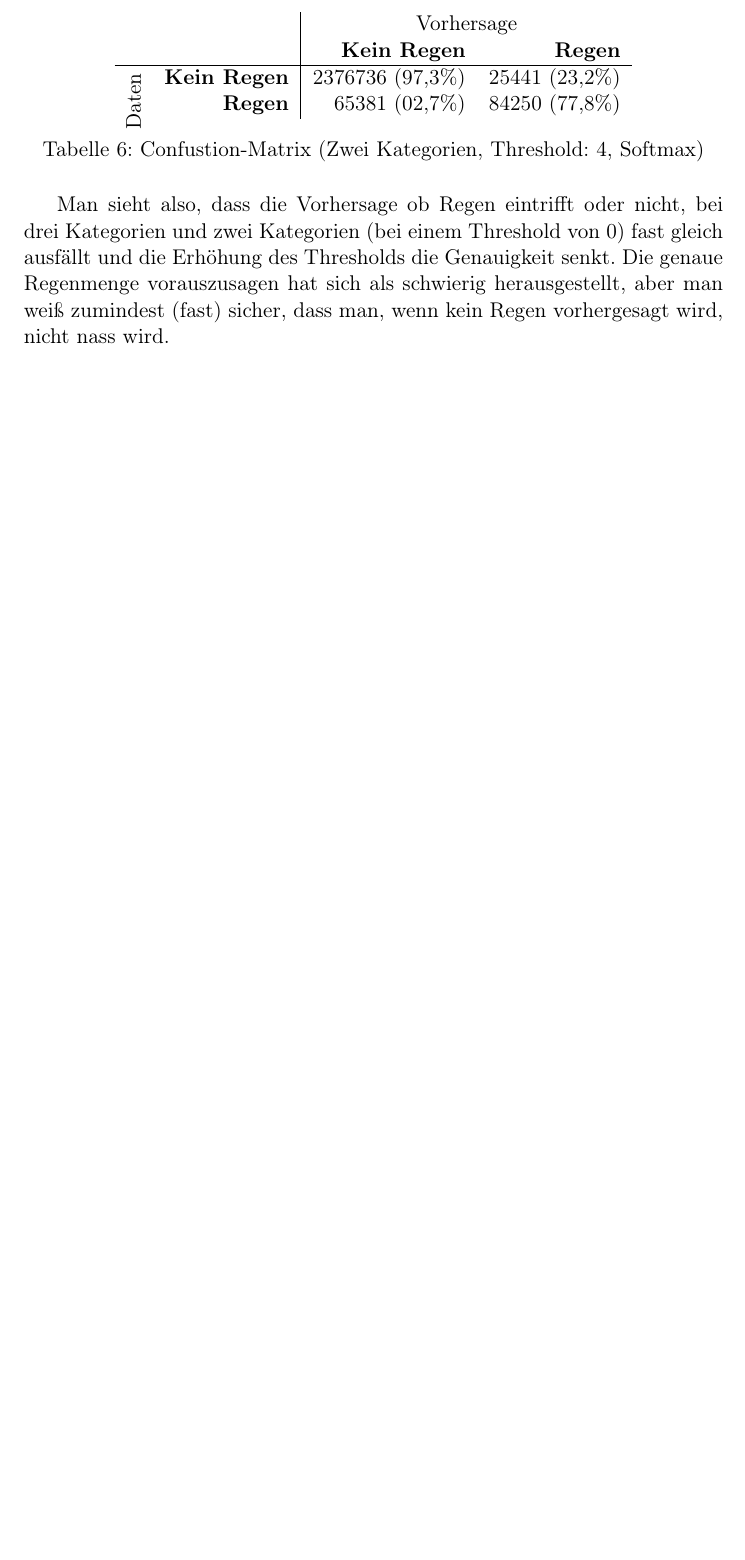
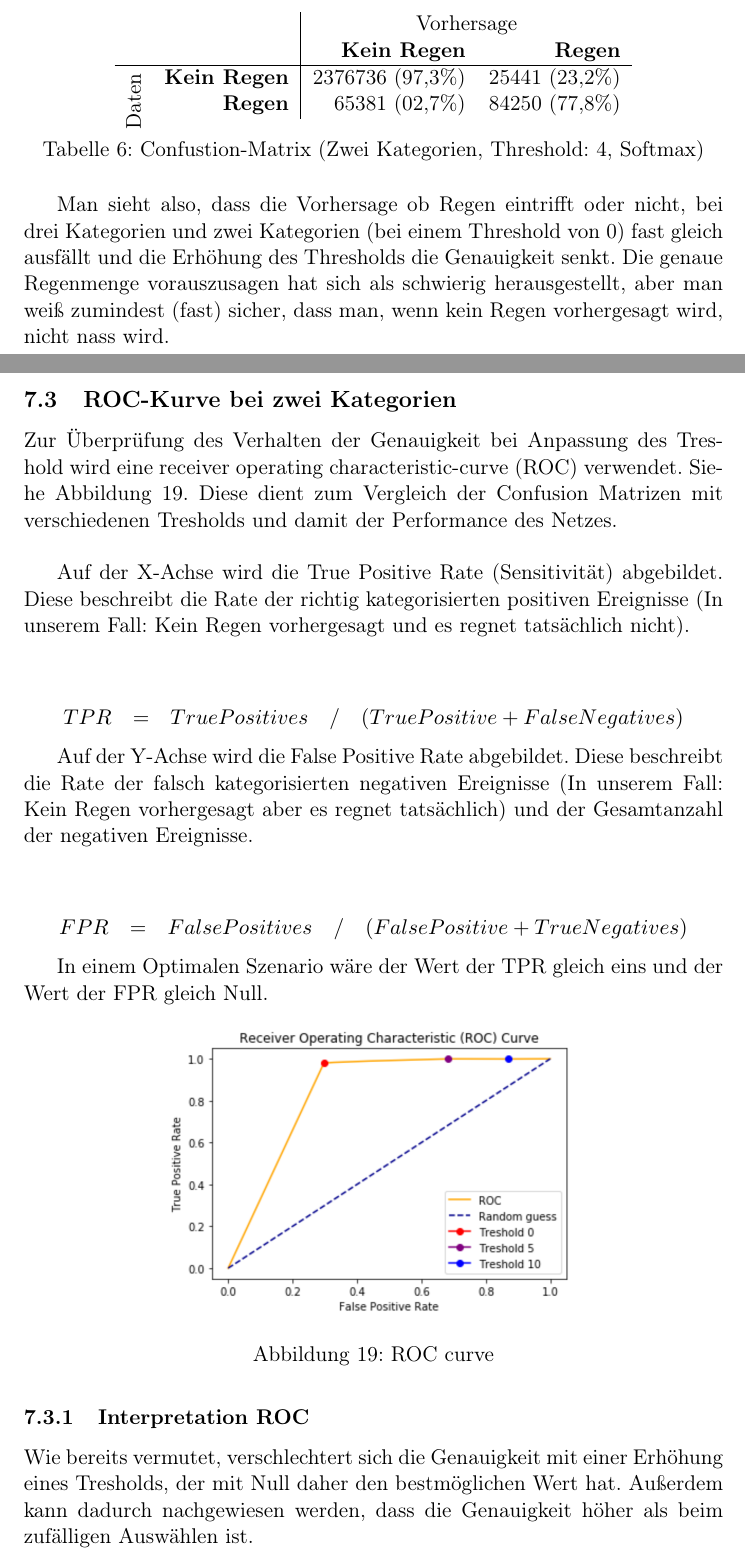
Before and after one commit to thgnaedi/DeepRain, a LaTeX paper (Docs/Langdokumentation.tex, which reads Docs/Klassifizierung.tex): part of page 28 of 31 before the commit and two parts of pages 29 and 30 of 33 after it, the two joined at a grey line, cut so that both start at the same text, the shorter picture padded with empty space. Compiled offline with pdfLaTeX.

Commit message:
Added ROC Curve to documentation

```diff
--- a/Docs/Klassifizierung.tex
+++ b/Docs/Klassifizierung.tex
@@ -135,6 +135,35 @@ Erhöht man den Threshold weiter auf 4, verdeutlicht sich der Trend aus der letz
 
 Man sieht also, dass die Vorhersage ob Regen eintrifft oder nicht, bei drei Kategorien und zwei Kategorien (bei einem Threshold von 0) fast gleich ausfällt und  die Erhöhung des Thresholds die Genauigkeit senkt. Die genaue Regenmenge vorauszusagen hat sich als schwierig herausgestellt, aber man weiß zumindest (fast) sicher, dass man, wenn kein Regen vorhergesagt wird, nicht nass wird.
 
+\subsection{ROC-Kurve bei zwei Kategorien}
+
+Zur Überprüfung des Verhalten der Genauigkeit bei Anpassung des Treshold wird eine receiver operating characteristic-curve (ROC) verwendet. Siehe Abbildung \ref{roc}. Diese dient zum Vergleich der Confusion Matrizen mit verschiedenen Tresholds und damit der Performance des Netzes. \newline
+
+Auf der X-Achse wird die True Positive Rate (Sensitivität) abgebildet. Diese beschreibt die Rate der richtig kategorisierten positiven Ereignisse (In unserem Fall: Kein Regen vorhergesagt und es regnet tatsächlich nicht). \newline
+
+\begin{align*}
+  TPR \quad	 {=} \quad True Positives \quad / \quad(True Positive + False Negatives)
+\end{align*}
+
+Auf der Y-Achse wird die False Positive Rate abgebildet. Diese beschreibt die Rate der falsch kategorisierten negativen Ereignisse (In unserem Fall: Kein Regen vorhergesagt aber es regnet tatsächlich) und der Gesamtanzahl der negativen Ereignisse. \newline
+
+\begin{align*}
+  FPR \quad	 {=} \quad False Positives \quad / \quad(False Positive + True Negatives)
+\end{align*}
+
+In einem Optimalen Szenario wäre der Wert der TPR gleich eins und der Wert der FPR gleich Null.
+
+
+\begin{figure}[H]
+	\centering
+	\includegraphics[width=0.6\textwidth]{pics/roc.PNG}
+	\caption{ROC curve}
+	\label{roc}
+\end{figure}
+
+\subsubsection{Interpretation ROC}
+Wie bereits vermutet, verschlechtert sich die Genauigkeit mit einer Erhöhung eines Tresholds, der mit Null daher den bestmöglichen Wert hat.
+Außerdem kann dadurch nachgewiesen werden, dass die Genauigkeit höher als beim zufälligen Auswählen ist.
 
 \subsection{Herausforderungen in diesem Kapitel}
 In diesem Kapitel gab es zwei große Herausforderungen: zum einen war es schwierig die richtigen Kategorien zu finden, und zum anderen musste sich herausstellen, wie sich die verschiedenen Aktivierungsfunktionen auswirken.
--- a/Docs/Langdokumentation.tex
+++ b/Docs/Langdokumentation.tex
@@ -3,6 +3,7 @@
 % pdfLaTeX input and font settings
 \usepackage[utf8]{inputenc}
 \usepackage[T1]{fontenc}
+\usepackage{amsmath}
 
 \usepackage[english,ngerman]{babel}                 % German and English word separation settings
 \newcommand{\gqq}[1]{\glqq #1\grqq{}}               % Own command for german quotes
```
Also changed, not shown: Docs/pics/roc.PNG (added).
